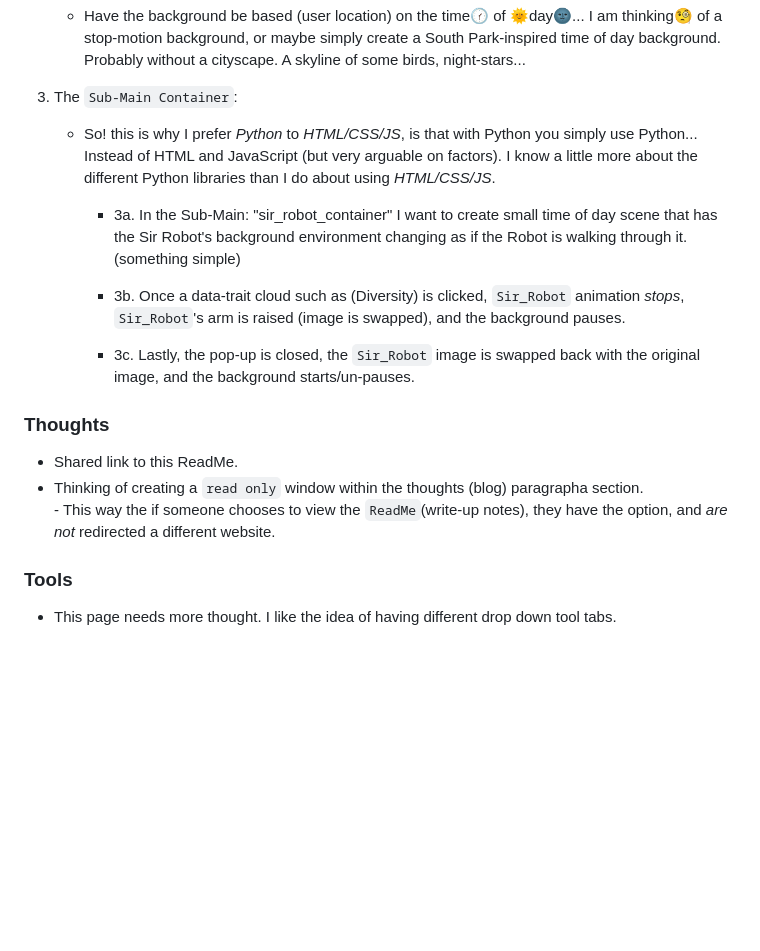
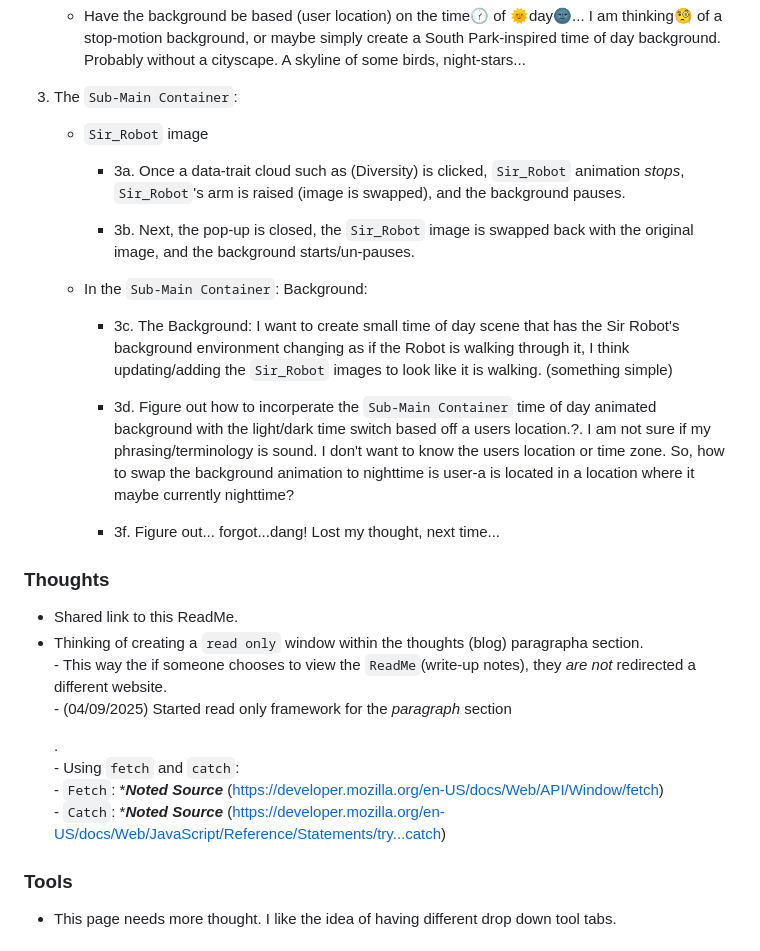
Before and after one commit to nathanMcL/nathanMcL.github.io, a Markdown page: ReadMe.md, the part around the change. Rendered like a GitHub page; blank space fills up the shorter version.

```diff
--- a/ReadMe.md
+++ b/ReadMe.md
@@ -124,20 +124,29 @@ document.addEventListener("DOMContentLoaded", function () {
 
 3. The `Sub-Main Container`: <br>
 
-    - So! this is why I prefer *Python* to *HTML/CSS/JS*, is that with Python you simply use Python... Instead of HTML and JavaScript (but very arguable on factors). I know a little more about the different Python libraries than I do about using *HTML/CSS/JS*. <br>
+    - `Sir_Robot` image <br>
 
-        - 3a. In the Sub-Main: "sir_robot_container" I want to create small time of day scene that has the Sir Robot's background environment changing as if the Robot is walking through it. (something simple)<br>
+        - 3a. Once a data-trait cloud such as (Diversity) is clicked, `Sir_Robot` animation *stops*, `Sir_Robot`'s arm is raised (image is swapped), and the background pauses. <br>
 
-        - 3b. Once a data-trait cloud such as (Diversity) is clicked, `Sir_Robot` animation *stops*, `Sir_Robot`'s arm is raised (image is swapped), and the background pauses. <br>
+        - 3b. Next, the pop-up is closed, the `Sir_Robot` image is swapped back with the original image, and the background starts/un-pauses.<br>
 
-        - 3c. Lastly, the pop-up is closed, the `Sir_Robot` image is swapped back with the original image, and the background starts/un-pauses.<br>
+    - In the `Sub-Main Container`: Background: <br>
+
+        -  3c. The Background: I want to create small time of day scene that has the Sir Robot's background environment changing as if the Robot is walking through it, I think updating/adding the `Sir_Robot` images to look like it is walking. (something simple)<br>
+
+        - 3d. Figure out how to incorperate the `Sub-Main Container` time of day animated background with the light/dark time switch based off a users location.?. I am not sure if my phrasing/terminology is sound. I don't want to know the users location or time zone. So, how to swap the background animation to nighttime is user-a is located in a location where it maybe currently nighttime? <br>
+        - 3f. Figure out... forgot...dang! Lost my thought, next time...
 
 
 ### Thoughts
 
 - Shared link to this ReadMe.<br>
 - Thinking of creating a `read only` window within the thoughts (blog) paragrapha section.<br>
-      - This way the if someone chooses to view the `ReadMe`(write-up notes), they have the option, and *are not* redirected a different website. <br>
+      - This way the if someone chooses to view the `ReadMe`(write-up notes), they *are not* redirected a different website.<br>
+      - (04/09/2025) Started read only framework for the *paragraph* section <p></p>. <br>
+      - Using `fetch` and `catch`: <br>
+          - `Fetch`: ****Noted Source*** (https://developer.mozilla.org/en-US/docs/Web/API/Window/fetch)<br>
+          - `Catch`: ****Noted Source*** (https://developer.mozilla.org/en-US/docs/Web/JavaScript/Reference/Statements/try...catch)<br>
 
 
 ### Tools
```
